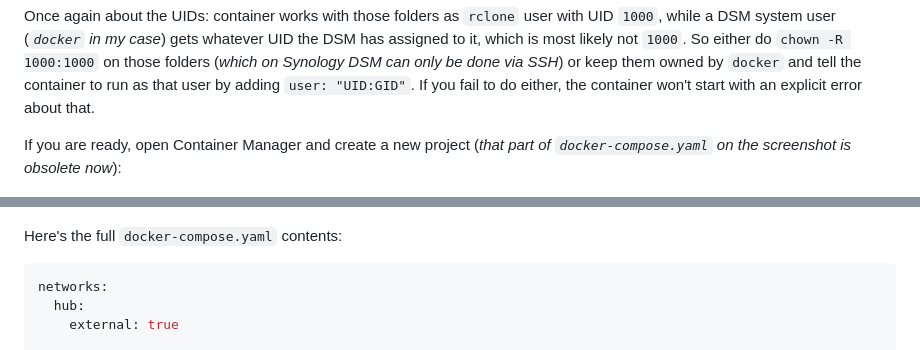
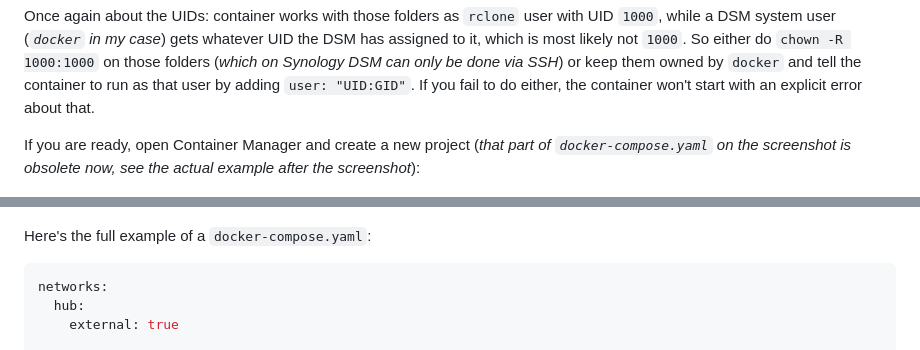
Before and after one commit to retifrav/rclone-rc-web-gui, a Markdown page: docker/README.md, 2 parts joined by grey strips. Rendered like a GitHub page.

````diff
--- a/docker/README.md
+++ b/docker/README.md
@@ -211,11 +211,11 @@ First, create a folder for storing the container data - what needs to survive be
 
 Once again about the UIDs: container works with those folders as `rclone` user with UID `1000`, while a DSM system user (*`docker` in my case*) gets whatever UID the DSM has assigned to it, which is most likely not `1000`. So either do `chown -R 1000:1000` on those folders (*which on Synology DSM can only be done via SSH*) or keep them owned by `docker` and tell the container to run as that user by adding `user: "UID:GID"`. If you fail to do either, the container won't start with an explicit error about that.
 
-If you are ready, open Container Manager and create a new project (*that part of `docker-compose.yaml` on the screenshot is obsolete now*):
+If you are ready, open Container Manager and create a new project (*that part of `docker-compose.yaml` on the screenshot is obsolete now, see the actual example after the screenshot*):
 
 ![](./images/synology-dsm-container-manager-create.png)
 
-Here's the full `docker-compose.yaml` contents:
+Here's the full example of a `docker-compose.yaml`:
 
 ``` yaml
 networks:
````
Also changed, not shown: other parts of docker/README.md (+4 -4 lines).
